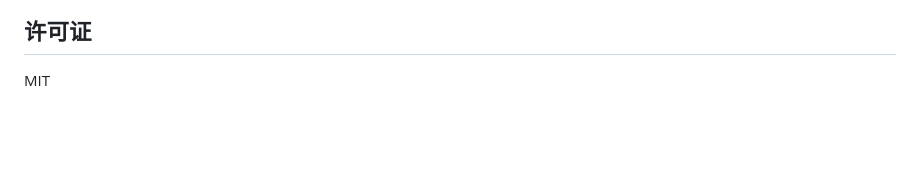
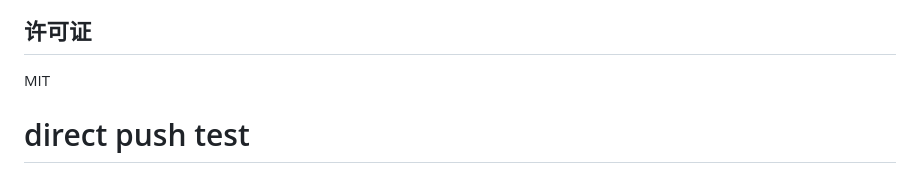
Before and after one commit to zhushihao/a_share_system, a Markdown page: README.md, the part around the change. Rendered like a GitHub page; blank space fills up the shorter version.

Commit message:
test: 验证分支保护

```diff
--- a/README.md
+++ b/README.md
@@ -144,3 +144,4 @@ a_share_system/
 ## 许可证
 
 MIT
+# direct push test
```
